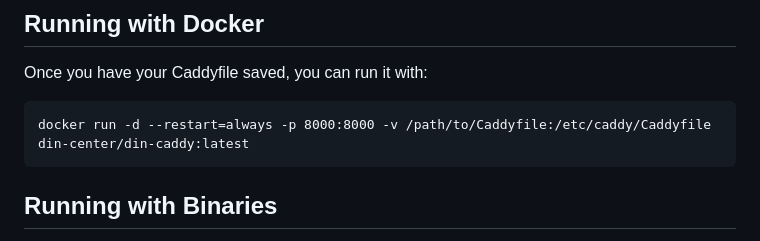
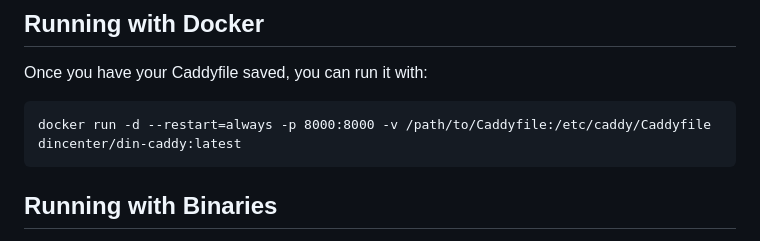
Before and after one commit to DIN-center/din-caddy-plugins, a Markdown page: docs/providers/sidecar.md, the part around the change. Rendered like a GitHub page.

````diff
--- a/docs/providers/sidecar.md
+++ b/docs/providers/sidecar.md
@@ -101,7 +101,7 @@ This configure's Caddy's native reverse proxy middleware with DIN's loadbalancin
 Once you have your Caddyfile saved, you can run it with:
 
 ```
-docker run -d --restart=always -p 8000:8000 -v /path/to/Caddyfile:/etc/caddy/Caddyfile din-center/din-caddy:latest
+docker run -d --restart=always -p 8000:8000 -v /path/to/Caddyfile:/etc/caddy/Caddyfile dincenter/din-caddy:latest
 ```
 
 ## Running with Binaries
````
Also changed, not shown: docs/providers/edge.md (+3 -3 lines).
